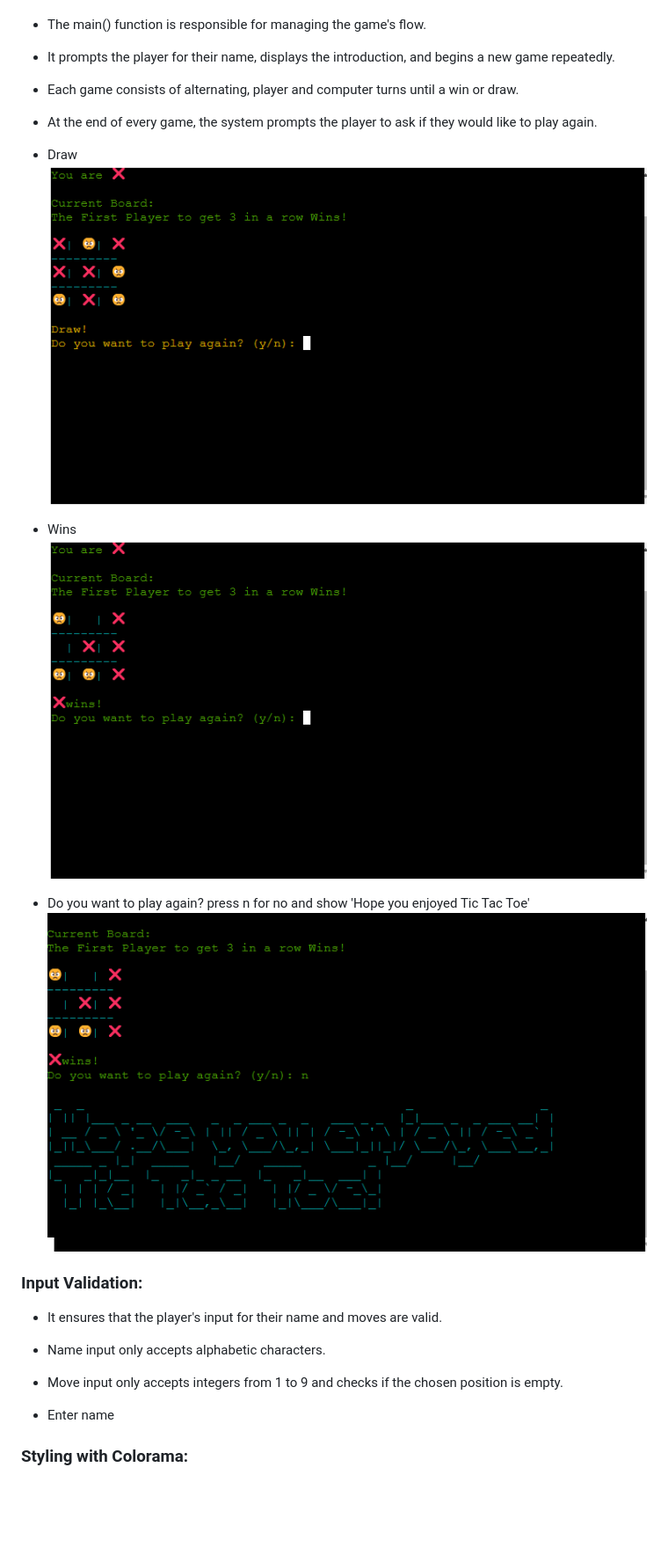
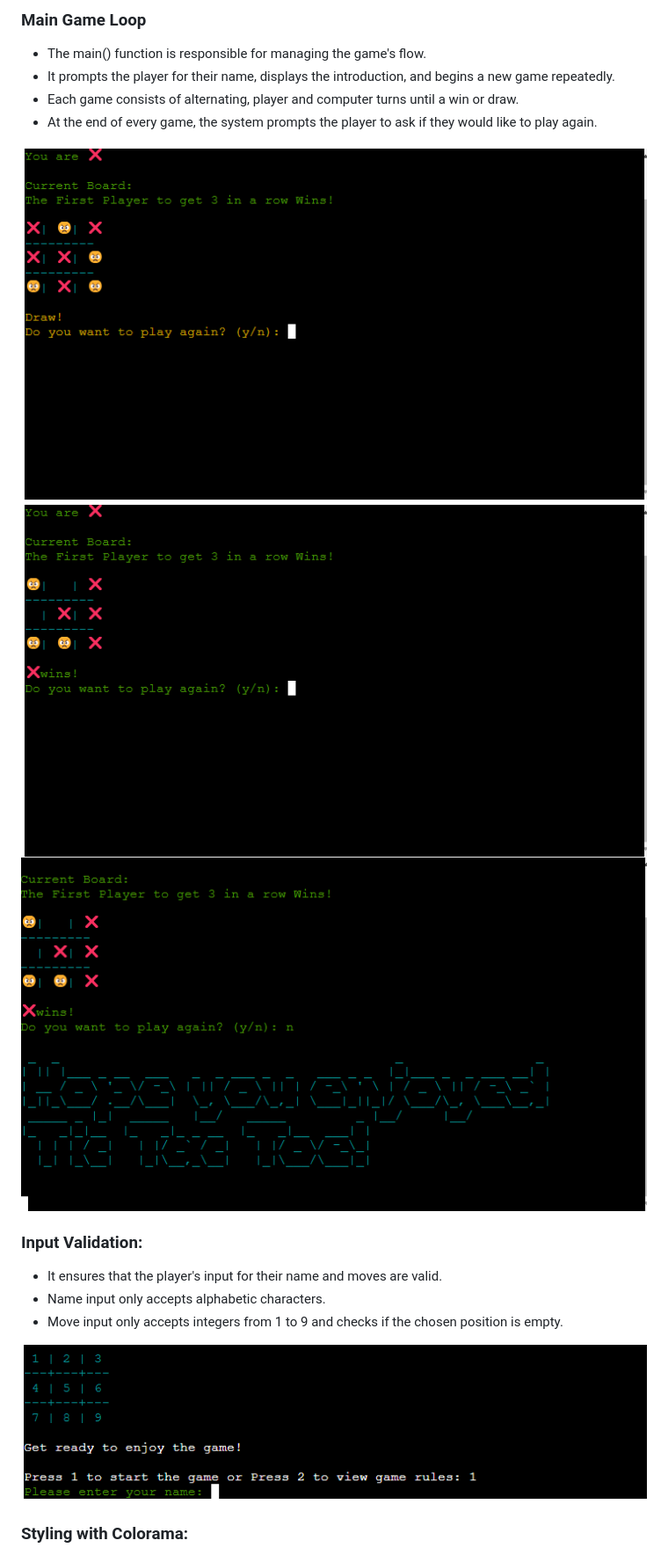
Before and after one commit to trxdave/tic-tac-toc, a Markdown page: README.md, the part around the change printed below. Shown: that part at 88% size. Rendered like a GitHub page; pictures changed too: documents/images/name.png (added); blank space fills up the shorter version.

Commit message:
add picture and add in readme update

```diff
--- a/README.md
+++ b/README.md
@@ -139,9 +145,9 @@ The Tic Tac Toe Emojis package provides emojis for the game and allows them to b
 - Each game consists of alternating, player and computer turns until a win or draw.
 - At the end of every game, the system prompts the player to ask if they would like to play again.
 
-- Draw ![alt text](documents/images/draw.png)
-- Wins ![alt text](documents/images/player-win.png)
-- Do you want to play again? press n for no and show 'Hope you enjoyed Tic Tac Toe' ![alt text](documents/images/no.png)
+![alt text](documents/images/draw.png)
+![alt text](documents/images/player-win.png)
+![alt text](documents/images/no.png)
 
 ### Input Validation: ###
 
@@ -149,7 +155,7 @@ The Tic Tac Toe Emojis package provides emojis for the game and allows them to b
 - Name input only accepts alphabetic characters.
 - Move input only accepts integers from 1 to 9 and checks if the chosen position is empty.
 
-- Enter name
+![alt text](documents/images/name.png)
 
 ### Styling with Colorama: ###
 
```
Also changed, not shown: other parts of README.md (+8 -0 lines), documents/images/colour.png (added), documents/images/rules.png (added).
